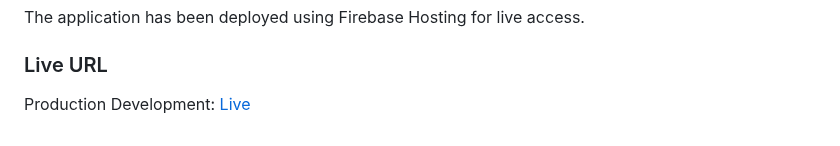
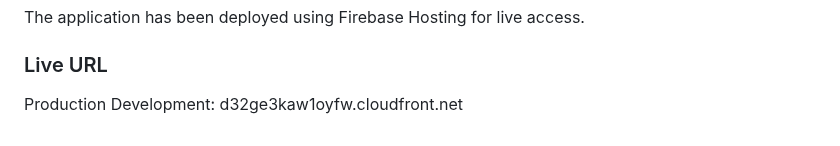
Before and after one commit to damianleng/news-reader-app, a Markdown page: README.md, the part around the change. GitHub-like rendering.

Commit message:
modified live url

```diff
--- a/README.md
+++ b/README.md
@@ -144,4 +144,4 @@ With these features, the NewsReader app provides:
 The application has been deployed using Firebase Hosting for live access.
 
 ### Live URL
-Production Development: [Live](d32ge3kaw1oyfw.cloudfront.net)
+Production Development: d32ge3kaw1oyfw.cloudfront.net
```
